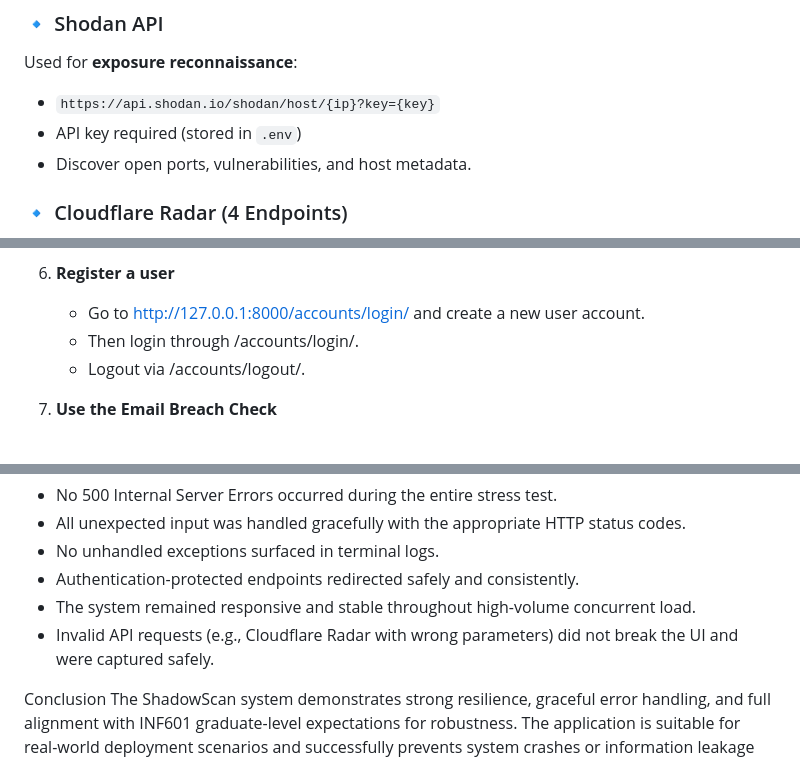
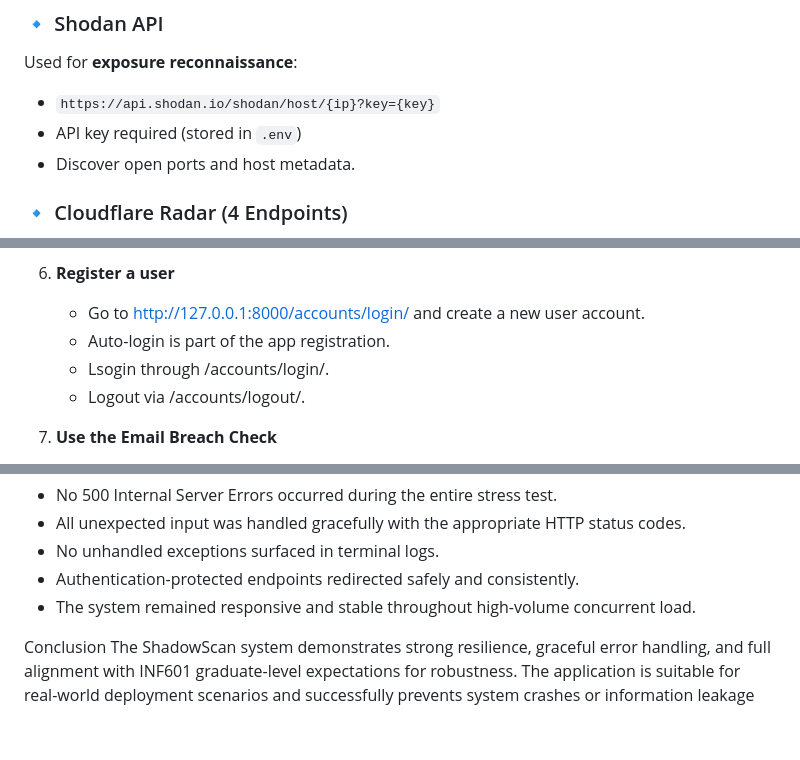
Before and after one commit to jjohnson35mps/finalprojectJeffJohnson, a Markdown page: README.md, 3 parts joined by grey strips. Drawn GitHub-style; blank space fills up the shorter version.

Commit message:
restore point - readme work

```diff
--- a/README.md
+++ b/README.md
@@ -397,7 +397,7 @@ Used for **breach intelligence**:
 Used for **exposure reconnaissance**:
 - `https://api.shodan.io/shodan/host/{ip}?key={key}`
 - API key required (stored in `.env`)
-- Discover open ports, vulnerabilities, and host metadata.
+- Discover open ports and host metadata.
 
 ### 🔹 Cloudflare Radar (4 Endpoints)
 - API key required (stored in `.env`)
@@ -495,7 +495,8 @@ Stores Shodan scan results for host/IP lookups performed through the app.
 
 6. **Register a user**
     - Go to http://127.0.0.1:8000/accounts/login/ and create a new user account.
-    - Then login through /accounts/login/.
+    - Auto-login is part of the app registration.
+    - Lsogin through /accounts/login/.
     - Logout via /accounts/logout/.
 
 7. **Use the Email Breach Check**
@@ -603,7 +604,6 @@ Key Findings
  - No unhandled exceptions surfaced in terminal logs.
  - Authentication-protected endpoints redirected safely and consistently.
  - The system remained responsive and stable throughout high-volume concurrent load.
- - Invalid API requests (e.g., Cloudflare Radar with wrong parameters) did not break the UI and were captured safely.
 
 Conclusion
 The ShadowScan system demonstrates strong resilience, graceful error handling, and full alignment with INF601
```
Also changed, not shown: other parts of README.md (+3 -3 lines).
